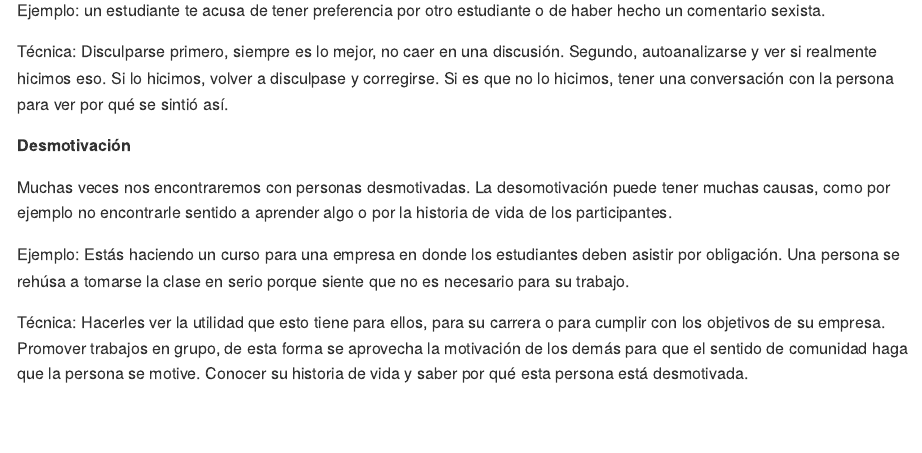
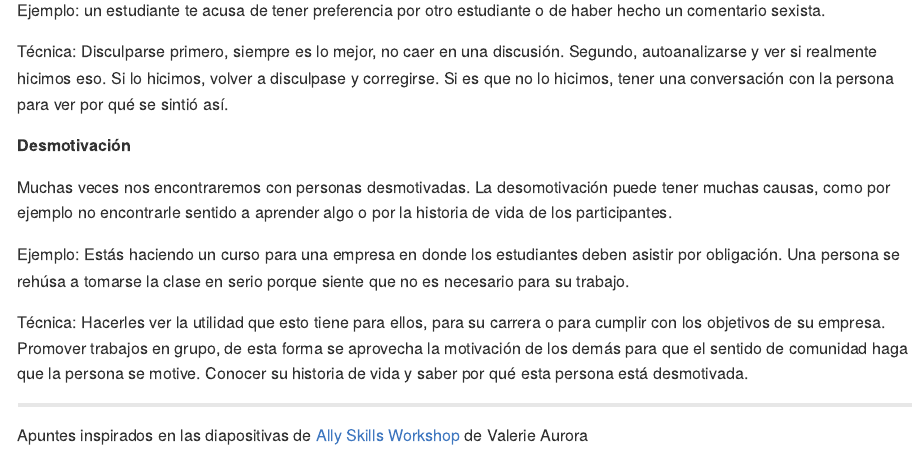
Before and after one commit to Jaranjo12/pivot, an R Markdown document (materialdeestudio/ser_una_aliada.Rmd): the page in a window 1100 px wide, from 1920 px down. The pictures show the output file materialdeestudio/ser_una_aliada.md that the author committed with the source, drawn offline in the style of GitHub.

Commit message:
apuntes ser una aliada

```diff
--- a/materialdeestudio/ser_una_aliada.Rmd
+++ b/materialdeestudio/ser_una_aliada.Rmd
@@ -76,3 +76,6 @@ Muchas veces nos encontraremos con personas desmotivadas. La desomotivación pue
 Ejemplo: Estás haciendo un curso para una empresa en donde los estudiantes deben asistir por obligación. Una persona se rehúsa a tomarse la clase en serio porque siente que no es necesario para su trabajo.
 
 Técnica: Hacerles ver la utilidad que esto tiene para ellos, para su carrera o para cumplir con los objetivos de su empresa. Promover trabajos en grupo, de esta forma se aprovecha la motivación de los demás para que el sentido de comunidad haga que la persona se motive. Conocer su historia de vida y saber por qué esta persona está desmotivada.
+
+______________
+Apuntes inspirados en las diapositivas de [Ally Skills Workshop](https://files.frameshiftconsulting.com/Ally%20Skills%20Workshop%20slides.pdf) de Valerie Aurora
```
Also changed, not shown: materialdeestudio/ser_una_aliada.md.
